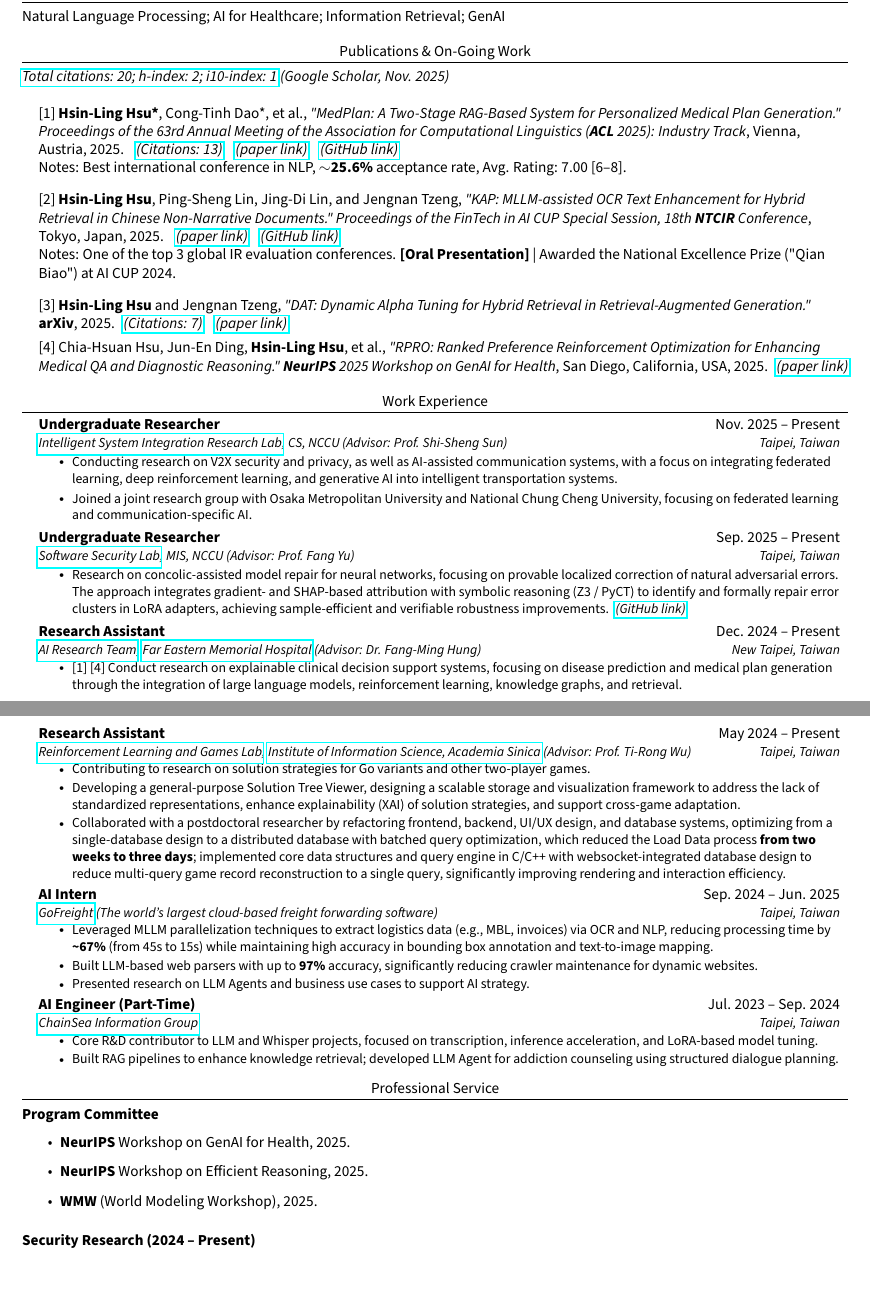
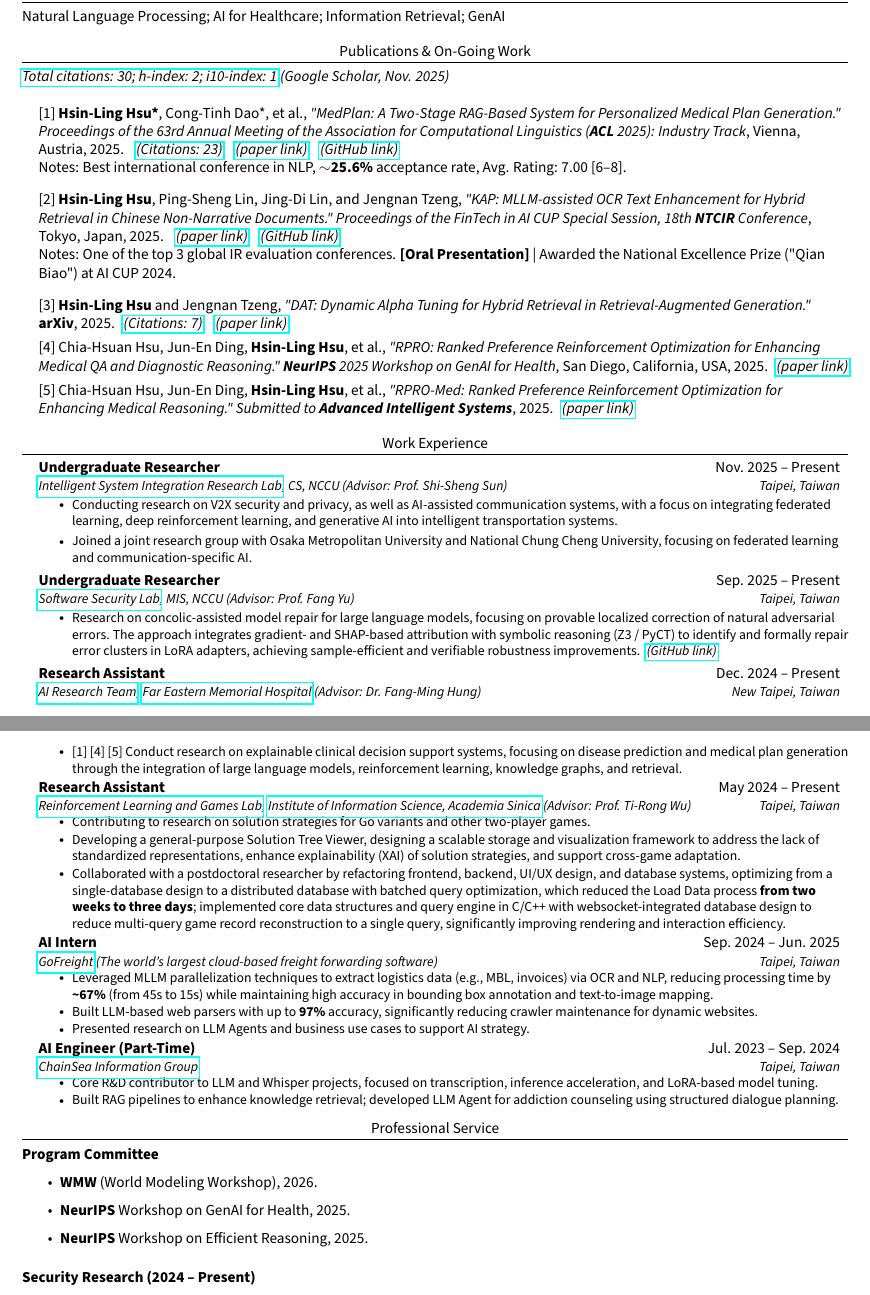
Before and after one commit to JustinHsu1019/JustinHsu1019.github.io, a LaTeX CV (cv/main.tex): two parts of pages 1 and 2 of 3, joined at a grey line, cut so that both start at the same text. Compiled offline with pdfLaTeX.

Commit message:
update cv

```diff
--- a/cv/main.tex
+++ b/cv/main.tex
@@ -124,7 +124,7 @@ Natural Language Processing; AI for Healthcare; Information Retrieval; GenAI
 
 %-----------PUBLICATIONS & ON-GOING WORK-----------
 \section{Publications \& On-Going Work}
-\textit{\href{https://scholar.google.com/citations?user=pCXJM5AAAAAJ}{Total citations: 20; h-index: 2; i10-index: 1} (Google Scholar, Nov. 2025)}
+\textit{\href{https://scholar.google.com/citations?user=pCXJM5AAAAAJ}{Total citations: 30; h-index: 2; i10-index: 1} (Google Scholar, Nov. 2025)}
 \vspace{1pt}
 \resumeSubHeadingListStart
   \resumeSubheading
@@ -133,7 +133,7 @@ Natural Language Processing; AI for Healthcare; Information Retrieval; GenAI
 
     {[1] \textbf{Hsin-Ling Hsu*}, Cong-Tinh Dao*, et al., \textit{"MedPlan: A Two-Stage RAG-Based System for Personalized Medical Plan Generation."}
     \textit{Proceedings of the 63rd Annual Meeting of the Association for Computational Linguistics (\textbf{ACL} 2025): Industry Track}, Vienna, Austria, 2025.}
-    \hspace{0.2cm}\href{https://scholar.google.com/citations?view_op=view_citation&hl=zh-TW&user=pCXJM5AAAAAJ&citation_for_view=pCXJM5AAAAAJ:u-x6o8ySG0sC}{\textit{(Citations: 13)}}\hspace{0.3cm}\href{https://aclanthology.org/2025.acl-industry.76.pdf}{\textit{(paper link)}}\hspace{0.3cm}\href{https://github.com/JustinHsu1019/MedPlan}{\textit{(GitHub link)}} \\
+    \hspace{0.2cm}\href{https://scholar.google.com/citations?view_op=view_citation&hl=zh-TW&user=pCXJM5AAAAAJ&citation_for_view=pCXJM5AAAAAJ:u-x6o8ySG0sC}{\textit{(Citations: 23)}}\hspace{0.3cm}\href{https://aclanthology.org/2025.acl-industry.76.pdf}{\textit{(paper link)}}\hspace{0.3cm}\href{https://github.com/JustinHsu1019/MedPlan}{\textit{(GitHub link)}} \\
     Notes: Best international conference in NLP, \textbf{$\sim$25.6\%} acceptance rate, Avg. Rating: 7.00 [6–8].
 
     \vspace{5pt}
@@ -149,7 +149,11 @@ Natural Language Processing; AI for Healthcare; Information Retrieval; GenAI
         \textbf{arXiv}, 2025.}\hspace{0.2cm}\href{https://scholar.google.com/citations?view_op=view_citation&hl=zh-TW&user=pCXJM5AAAAAJ&citation_for_view=pCXJM5AAAAAJ:d1gkVwhDpl0C}{\textit{(Citations: 7)}}\hspace{0.3cm}\href{https://arxiv.org/pdf/2503.23013}{\textit{(paper link)}}
 
     {[4] Chia-Hsuan Hsu, Jun-En Ding, \textbf{Hsin-Ling Hsu}, et al., \textit{"RPRO: Ranked Preference Reinforcement Optimization for Enhancing Medical QA and Diagnostic Reasoning."}
-        \textit{\textbf{NeurIPS} 2025 Workshop on GenAI for Health}, San Diego, California, USA, 2025.}\hspace{0.2cm}\href{https://arxiv.org/pdf/2509.00974}{\textit{(paper link)}}
+        \textit{\textbf{NeurIPS} 2025 Workshop on GenAI for Health}, San Diego, California, USA, 2025.}\hspace{0.2cm}\href{https://openreview.net/pdf?id=Eo8bhKLbPx}{\textit{(paper link)}}
+
+    {[5] Chia-Hsuan Hsu, Jun-En Ding, \textbf{Hsin-Ling Hsu}, et al.,
+    \textit{"RPRO-Med: Ranked Preference Reinforcement Optimization for Enhancing Medical Reasoning."}
+    \textit{Submitted to \textbf{Advanced Intelligent Systems}}, 2025.}\hspace{0.2cm}\href{https://arxiv.org/pdf/2509.00974}{\textit{(paper link)}}
 
 \resumeSubHeadingListEnd
 
@@ -169,7 +173,7 @@ Natural Language Processing; AI for Healthcare; Information Retrieval; GenAI
       {Undergraduate Researcher}{Sep. 2025 -- Present}
       {\href{http://soslab.nccu.edu.tw/Welcome.html}{Software Security Lab}, MIS, NCCU (Advisor: Prof. Fang Yu)}{Taipei, Taiwan}
       \resumeItemListStart
-        \resumeItem{Research on concolic-assisted model repair for neural networks, focusing on provable localized correction of natural adversarial errors. The approach integrates gradient- and SHAP-based attribution with symbolic reasoning (Z3 / PyCT) to identify and formally repair error clusters in LoRA adapters, achieving sample-efficient and verifiable robustness improvements.\hspace{0.15cm}\href{https://github.com/JustinHsu1019/PyCT_Quantization_Simplification}{\textit{(GitHub link)}}}
+        \resumeItem{Research on concolic-assisted model repair for large language models, focusing on provable localized correction of natural adversarial errors. The approach integrates gradient- and SHAP-based attribution with symbolic reasoning (Z3 / PyCT) to identify and formally repair error clusters in LoRA adapters, achieving sample-efficient and verifiable robustness improvements.\hspace{0.15cm}\href{https://github.com/orgs/fangyulab/repositories}{\textit{(GitHub link)}}}
       \resumeItemListEnd
 
     \resumeSubheading
@@ -177,7 +181,7 @@ Natural Language Processing; AI for Healthcare; Information Retrieval; GenAI
       {\href{https://femhai.vercel.app/}{AI Research Team}, \href{https://www.femh.org.tw/mainpage_en/Introduction.aspx}{Far Eastern Memorial Hospital} (Advisor: Dr. Fang-Ming Hung)}{New Taipei, Taiwan}
       \resumeItemListStart
         % \resumeItem{}
-        \resumeItem{[1] [4] Conduct research on explainable clinical decision support systems, focusing on disease prediction and medical plan generation through the integration of large language models, reinforcement learning, knowledge graphs, and retrieval.}
+        \resumeItem{[1] [4] [5] Conduct research on explainable clinical decision support systems, focusing on disease prediction and medical plan generation through the integration of large language models, reinforcement learning, knowledge graphs, and retrieval.}
       \resumeItemListEnd
 
     \resumeSubheading
@@ -213,9 +217,9 @@ Natural Language Processing; AI for Healthcare; Information Retrieval; GenAI
 
 \subsubsection*{Program Committee}
 \begin{itemize}
+  \item \textbf{WMW} (World Modeling Workshop), 2026.
   \item \textbf{NeurIPS} Workshop on GenAI for Health, 2025.
   \item \textbf{NeurIPS} Workshop on Efficient Reasoning, 2025.
-  \item \textbf{WMW} (World Modeling Workshop), 2025.
 \end{itemize}
 
 \subsubsection*{Security Research (2024 -- Present)}
```
Also changed, not shown: cv/CV.pdf, cv/CV_long.pdf.
